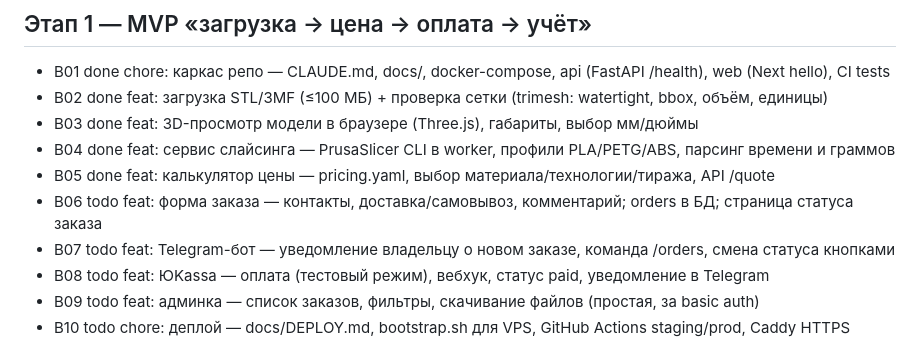
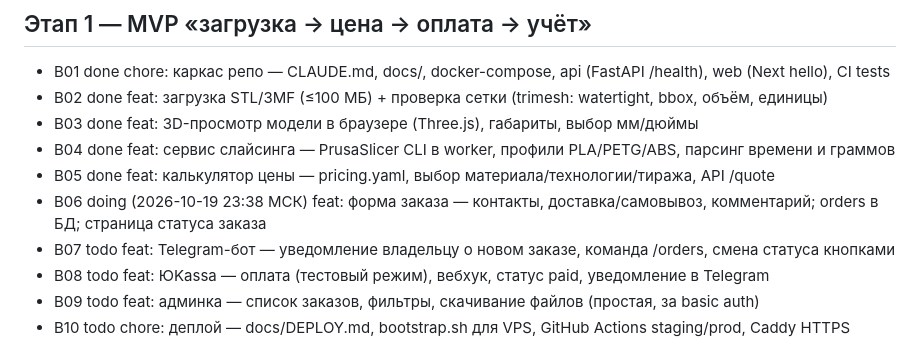
Before and after one commit to urnero/tuc-platform, a Markdown page: docs/BACKLOG.md, the part around the change. Drawn GitHub-style.

Commit message:
chore: beru B06

```diff
--- a/docs/BACKLOG.md
+++ b/docs/BACKLOG.md
@@ -10,7 +10,7 @@
 - B03 done feat: 3D-просмотр модели в браузере (Three.js), габариты, выбор мм/дюймы
 - B04 done feat: сервис слайсинга — PrusaSlicer CLI в worker, профили PLA/PETG/ABS, парсинг времени и граммов
 - B05 done feat: калькулятор цены — pricing.yaml, выбор материала/технологии/тиража, API /quote
-- B06 todo feat: форма заказа — контакты, доставка/самовывоз, комментарий; orders в БД; страница статуса заказа
+- B06 doing (2026-10-19 23:38 МСК) feat: форма заказа — контакты, доставка/самовывоз, комментарий; orders в БД; страница статуса заказа
 - B07 todo feat: Telegram-бот — уведомление владельцу о новом заказе, команда /orders, смена статуса кнопками
 - B08 todo feat: ЮKassa — оплата (тестовый режим), вебхук, статус paid, уведомление в Telegram
 - B09 todo feat: админка — список заказов, фильтры, скачивание файлов (простая, за basic auth)
```
